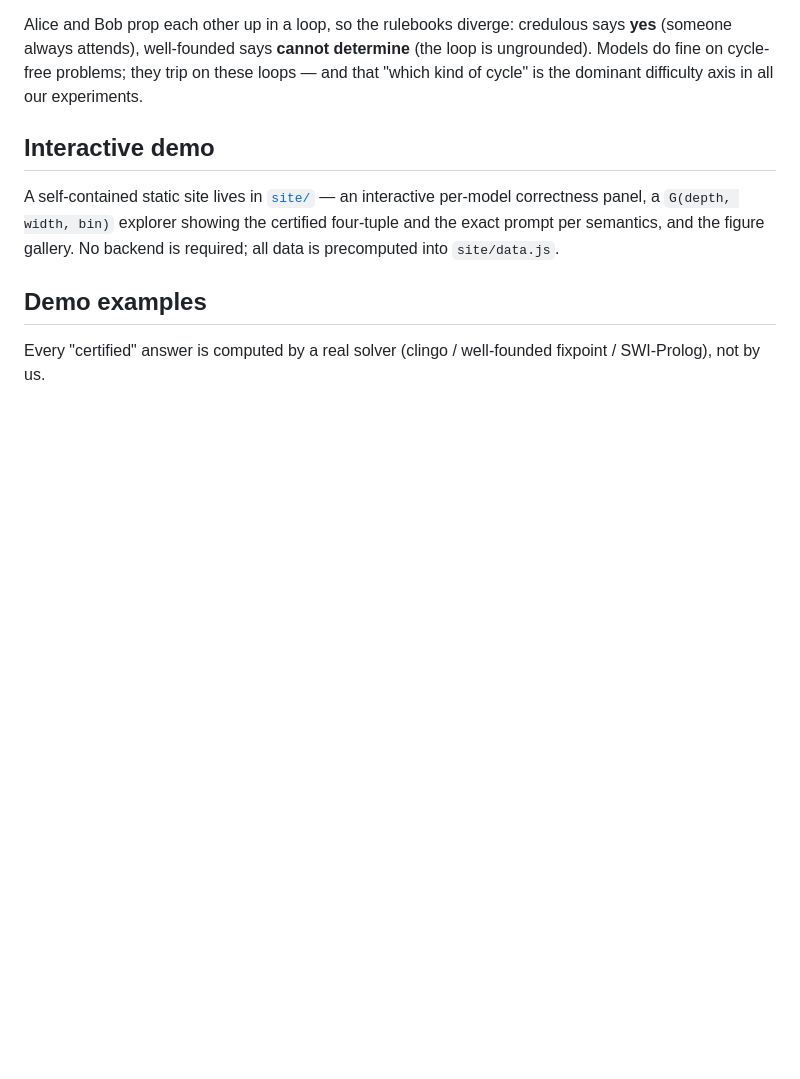
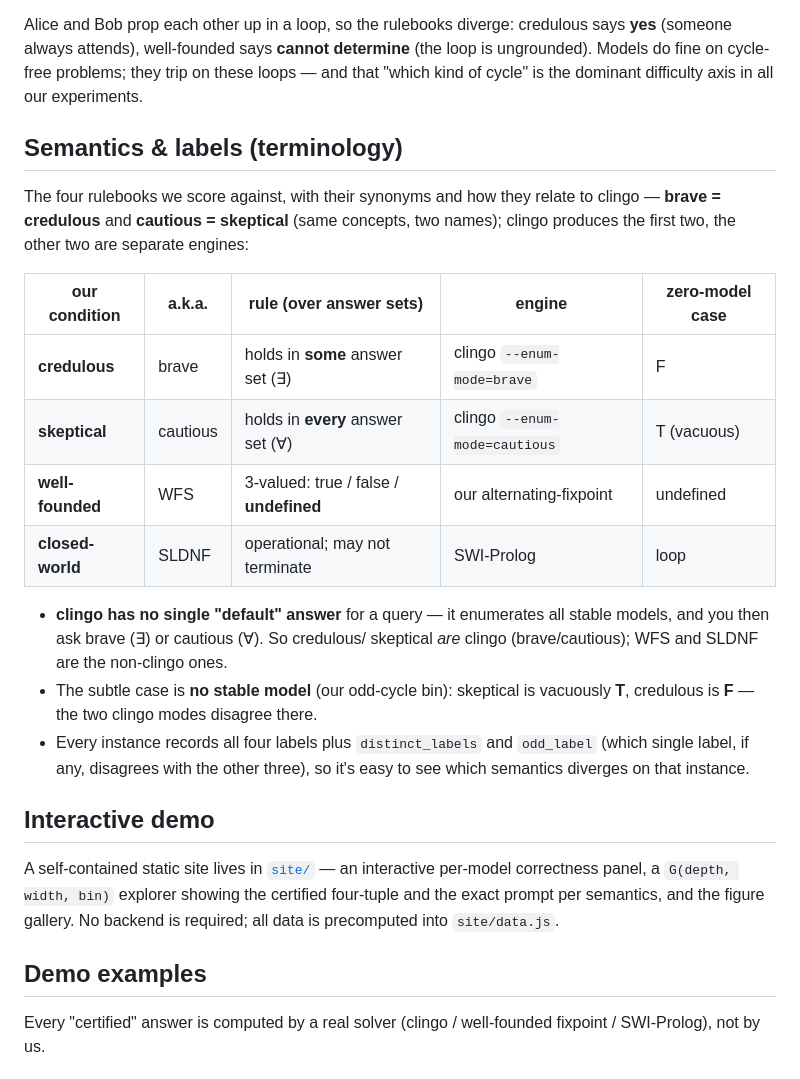
Before and after one commit to 14H034160212/NAFBench, a Markdown page: README.md, the part around the change. Rendered like a GitHub page; blank space fills up the shorter version.

Commit message:
README: add Semantics & labels terminology table (brave=credulous, cautious=skeptical; clingo mapping; zero-model case)
Co-Authored-By: Claude Opus 4.8 <noreply@anthropic.com>

```diff
--- a/README.md
+++ b/README.md
@@ -23,6 +23,28 @@ Same sentence, two legitimate answers. The rulebooks we test are:
 > Alice attends iff Bob does NOT; Bob attends iff Alice does NOT. The meeting is held if either attends. Is the meeting held?
 
 Alice and Bob prop each other up in a loop, so the rulebooks diverge: credulous says **yes** (someone always attends), well-founded says **cannot determine** (the loop is ungrounded). Models do fine on cycle-free problems; they trip on these loops — and that "which kind of cycle" is the dominant difficulty axis in all our experiments.
+
+## Semantics & labels (terminology)
+
+The four rulebooks we score against, with their synonyms and how they relate to
+clingo — **brave = credulous** and **cautious = skeptical** (same concepts, two
+names); clingo produces the first two, the other two are separate engines:
+
+| our condition | a.k.a. | rule (over answer sets) | engine | zero-model case |
+|---|---|---|---|---|
+| **credulous** | brave | holds in **some** answer set (∃) | clingo `--enum-mode=brave` | F |
+| **skeptical** | cautious | holds in **every** answer set (∀) | clingo `--enum-mode=cautious` | T (vacuous) |
+| **well-founded** | WFS | 3-valued: true / false / **undefined** | our alternating-fixpoint | undefined |
+| **closed-world** | SLDNF | operational; may not terminate | SWI-Prolog | loop |
+
+- **clingo has no single "default" answer** for a query — it enumerates all
+  stable models, and you then ask brave (∃) or cautious (∀). So credulous/
+  skeptical *are* clingo (brave/cautious); WFS and SLDNF are the non-clingo ones.
+- The subtle case is **no stable model** (our odd-cycle bin): skeptical is
+  vacuously **T**, credulous is **F** — the two clingo modes disagree there.
+- Every instance records all four labels plus `distinct_labels` and `odd_label`
+  (which single label, if any, disagrees with the other three), so it's easy to
+  see which semantics diverges on that instance.
 
 ## Interactive demo
 
```
